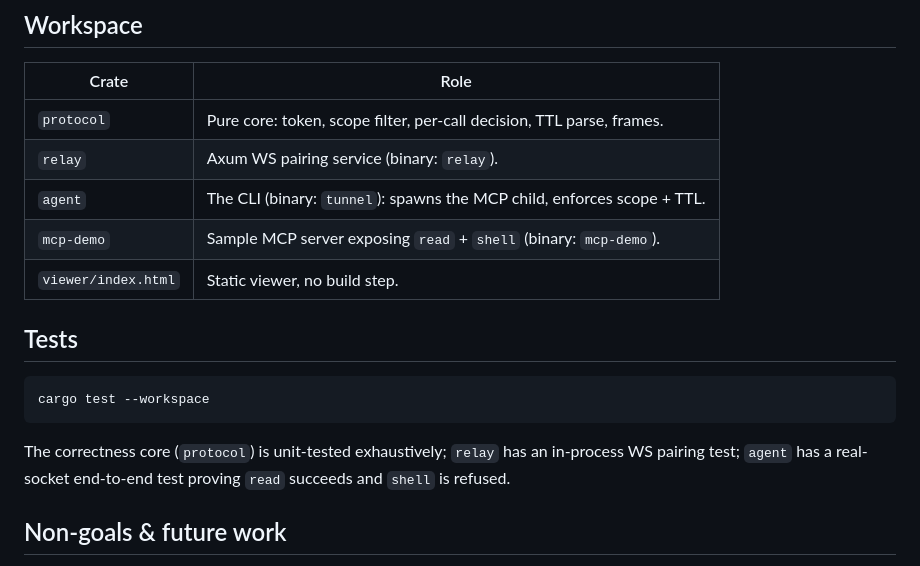
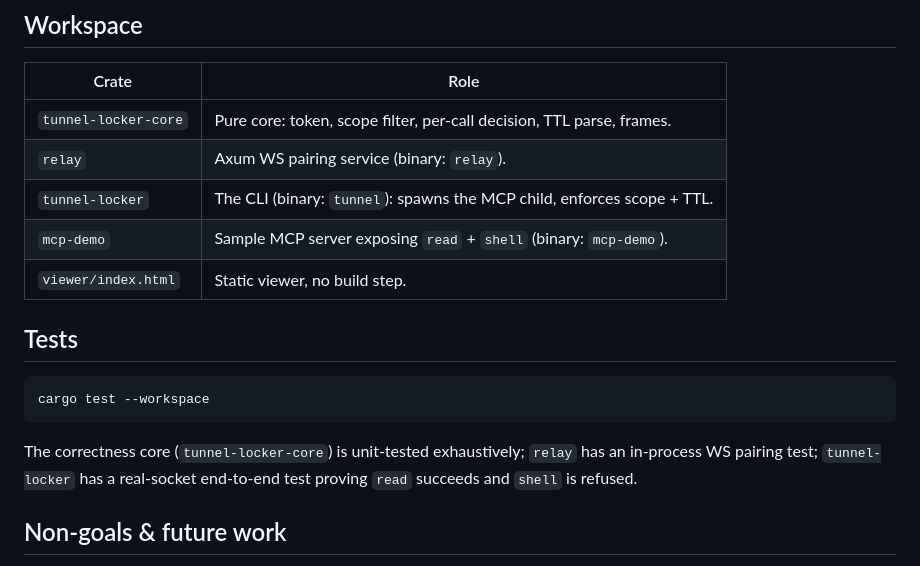
Before and after one commit to mcfearsome/dev-week-nyc-2026-tunnel-solutions, a Markdown page: README.md, the part around the change. Rendered like a GitHub page.

Commit message:
docs: update README crate names (tunnel-locker, tunnel-locker-core)
Co-Authored-By: Claude Opus 4.8 <noreply@anthropic.com>

````diff
--- a/README.md
+++ b/README.md
@@ -59,9 +59,9 @@ HTTP request line to the relay.
 
 | Crate | Role |
 |-------|------|
-| `protocol` | Pure core: token, scope filter, per-call decision, TTL parse, frames. |
+| `tunnel-locker-core` | Pure core: token, scope filter, per-call decision, TTL parse, frames. |
 | `relay` | Axum WS pairing service (binary: `relay`). |
-| `agent` | The CLI (binary: `tunnel`): spawns the MCP child, enforces scope + TTL. |
+| `tunnel-locker` | The CLI (binary: `tunnel`): spawns the MCP child, enforces scope + TTL. |
 | `mcp-demo` | Sample MCP server exposing `read` + `shell` (binary: `mcp-demo`). |
 | `viewer/index.html` | Static viewer, no build step. |
 
@@ -71,8 +71,8 @@ HTTP request line to the relay.
 cargo test --workspace
 ```
 
-The correctness core (`protocol`) is unit-tested exhaustively; `relay` has an in-process WS
-pairing test; `agent` has a real-socket end-to-end test proving `read` succeeds and `shell` is
+The correctness core (`tunnel-locker-core`) is unit-tested exhaustively; `relay` has an in-process WS
+pairing test; `tunnel-locker` has a real-socket end-to-end test proving `read` succeeds and `shell` is
 refused.
 
 ## Non-goals & future work
````
